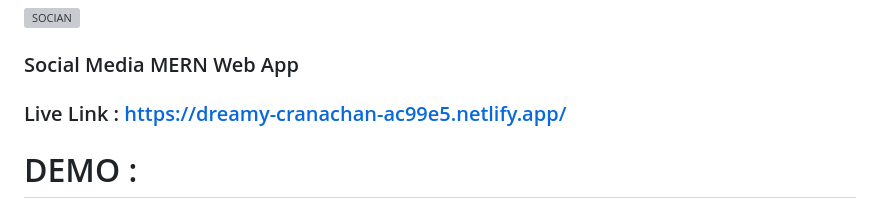
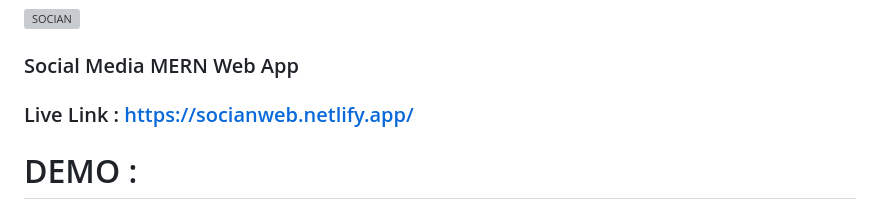
Before and after one commit to SurajRawat12345/Social_Media_app, a Markdown page: README.md, the part around the change. GitHub-like rendering; grey boxes are pictures that could not be loaded.

```diff
--- a/README.md
+++ b/README.md
@@ -4,7 +4,7 @@
 
 ### Social Media MERN Web App
 
-### Live Link : https://dreamy-cranachan-ac99e5.netlify.app/
+### Live Link : https://socianweb.netlify.app/
 
 # DEMO :
 
```
